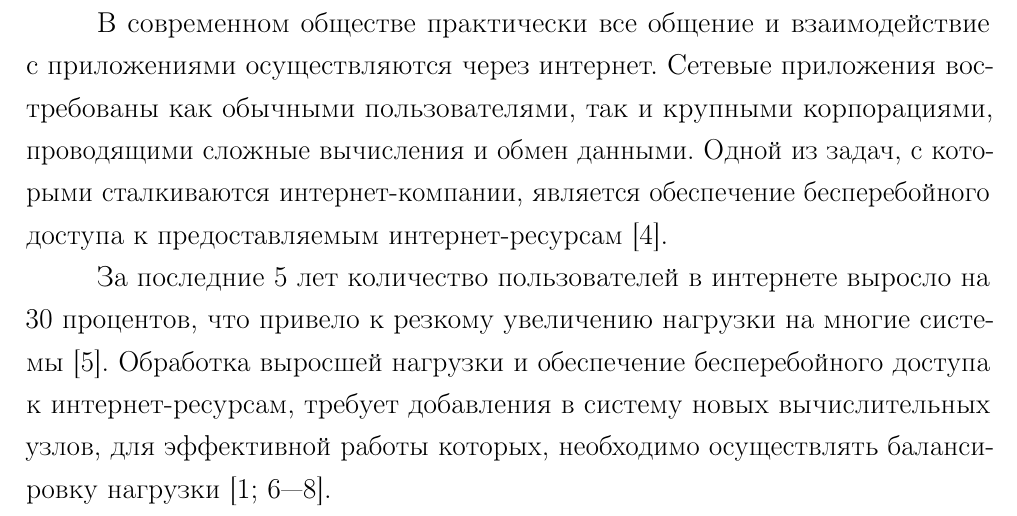
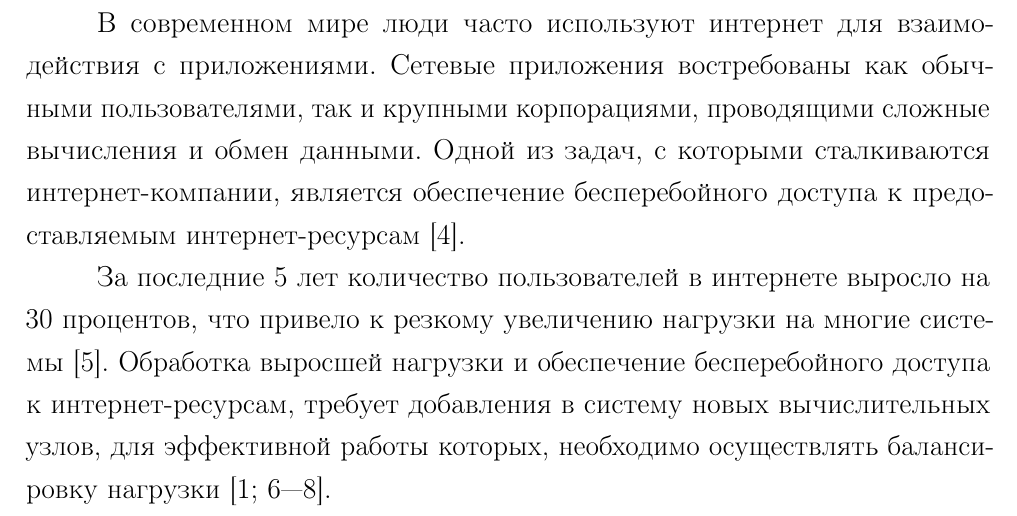
Before and after one commit to mmnk-research-2023/load-balancing-methods, a LaTeX document (merging/coursework.tex, which reads merging/03-introduction.tex): part of page 4 of 21, cut at the place of the change. Compiled offline with pdfLaTeX.

Commit message:
small fixes in intro

```diff
--- a/merging/03-introduction.tex
+++ b/merging/03-introduction.tex
@@ -1,7 +1,7 @@
 \chapter*{ВВЕДЕНИЕ}
 \addcontentsline{toc}{chapter}{ВВЕДЕНИЕ}
 
-В современном обществе практически все общение и взаимодействие с приложениями осуществляются через интернет.
+В современном мире люди часто используют интернет для взаимодействия с приложениями.
 Сетевые приложения востребованы как обычными пользователями, так и крупными корпорациями, проводящими сложные вычисления и обмен данными.
 Одной из задач, с которыми сталкиваются интернет-компании, является обеспечение бесперебойного доступа к предоставляемым интернет-ресурсам~\cite{webact}.
 
```
